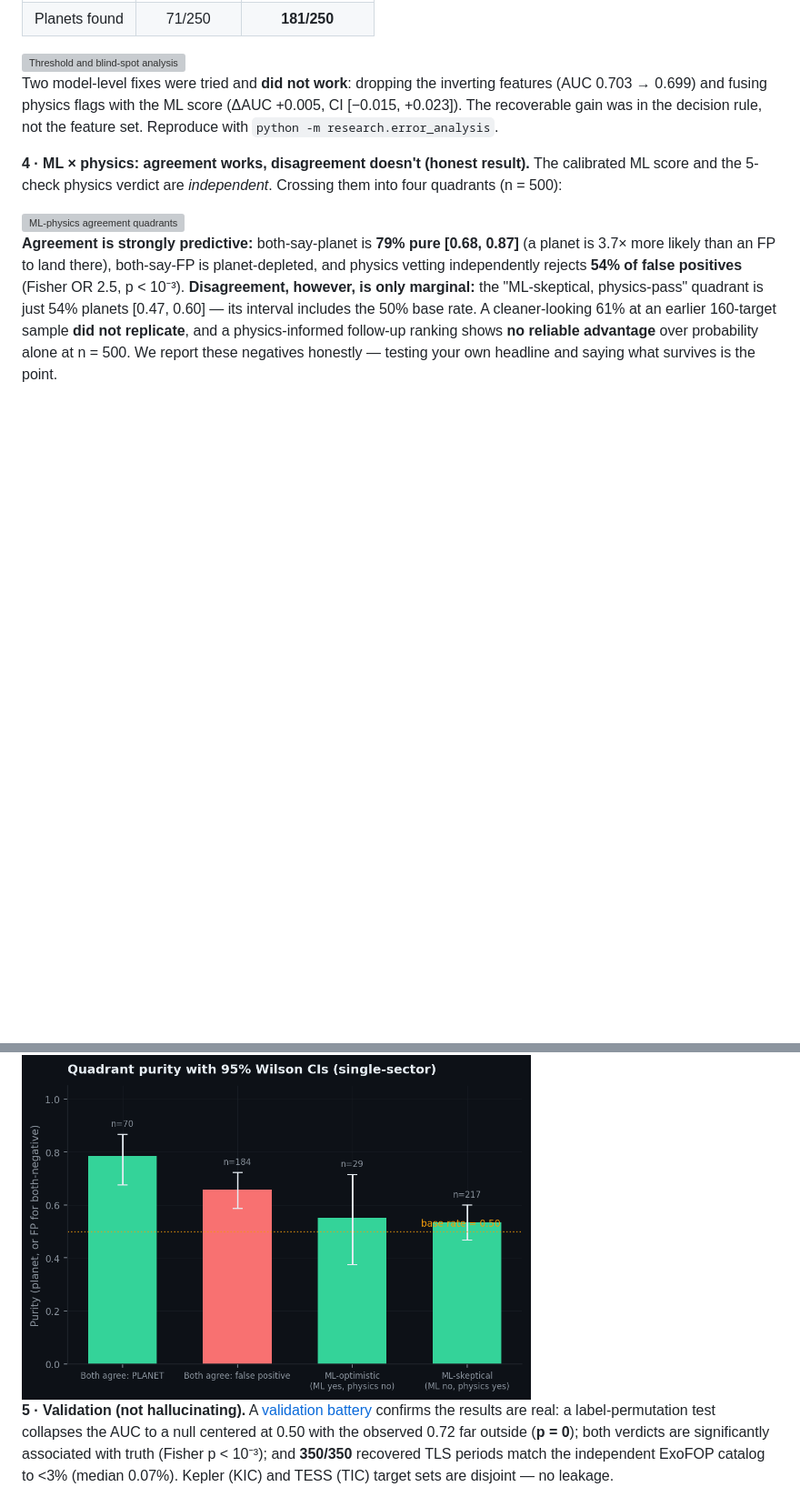
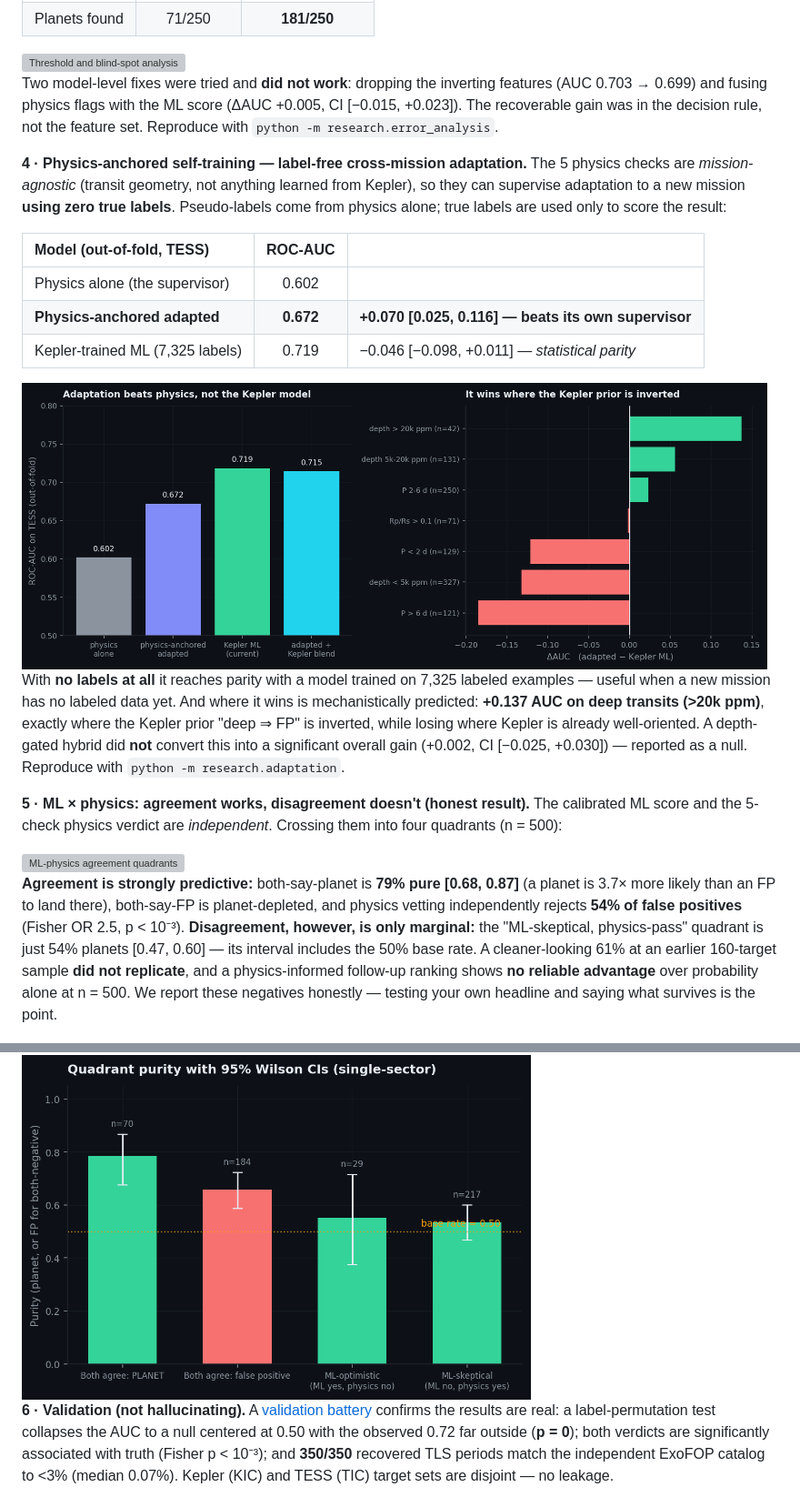
Before and after one commit to DhruvR-16/exoplanet_detection, a Markdown page: README.md, 2 parts joined by grey strips. Shown at 91% size. Rendered like a GitHub page; pictures changed too: docs/img/adaptation.png (added); blank space fills up the shorter version; grey boxes are pictures that could not be loaded.

```diff
--- a/README.md
+++ b/README.md
@@ -272,7 +272,29 @@ features (AUC 0.703 → 0.699) and fusing physics flags with the ML score
 (ΔAUC +0.005, CI [−0.015, +0.023]). The recoverable gain was in the decision
 rule, not the feature set. Reproduce with `python -m research.error_analysis`.
 
-**4 · ML × physics: agreement works, disagreement doesn't (honest result).** The
+**4 · Physics-anchored self-training — label-free cross-mission adaptation.** The
+5 physics checks are *mission-agnostic* (transit geometry, not anything learned
+from Kepler), so they can supervise adaptation to a new mission **using zero true
+labels**. Pseudo-labels come from physics alone; true labels are used only to
+score the result:
+
+| Model (out-of-fold, TESS) | ROC-AUC | |
+| :--- | :---: | :--- |
+| Physics alone (the supervisor) | 0.602 | |
+| **Physics-anchored adapted** | **0.672** | **+0.070 [0.025, 0.116] — beats its own supervisor** |
+| Kepler-trained ML (7,325 labels) | 0.719 | −0.046 [−0.098, +0.011] — *statistical parity* |
+
+<img src="docs/img/adaptation.png" alt="Physics-anchored self-training results" width="820"/>
+
+With **no labels at all** it reaches parity with a model trained on 7,325 labeled
+examples — useful when a new mission has no labeled data yet. And where it wins is
+mechanistically predicted: **+0.137 AUC on deep transits (>20k ppm)**, exactly
+where the Kepler prior "deep ⇒ FP" is inverted, while losing where Kepler is
+already well-oriented. A depth-gated hybrid did **not** convert this into a
+significant overall gain (+0.002, CI [−0.025, +0.030]) — reported as a null.
+Reproduce with `python -m research.adaptation`.
+
+**5 · ML × physics: agreement works, disagreement doesn't (honest result).** The
 calibrated ML score and the 5-check physics verdict are *independent*. Crossing
 them into four quadrants (n = 500):
 
@@ -290,7 +312,7 @@ saying what survives is the point.
 
 <img src="docs/img/quadrant_purity_ci.png" alt="Quadrant purity with confidence intervals" width="560"/>
 
-**5 · Validation (not hallucinating).** A [validation battery](research/validate.py)
+**6 · Validation (not hallucinating).** A [validation battery](research/validate.py)
 confirms the results are real: a label-permutation test collapses the AUC to a null
 centered at 0.50 with the observed 0.72 far outside (**p = 0**); both verdicts are
 significantly associated with truth (Fisher p < 10⁻³); and **350/350** recovered TLS
```
Also changed, not shown: research/README.md (+2 -0 lines), docs/img/light/adaptation.png (added), 5 other files.
